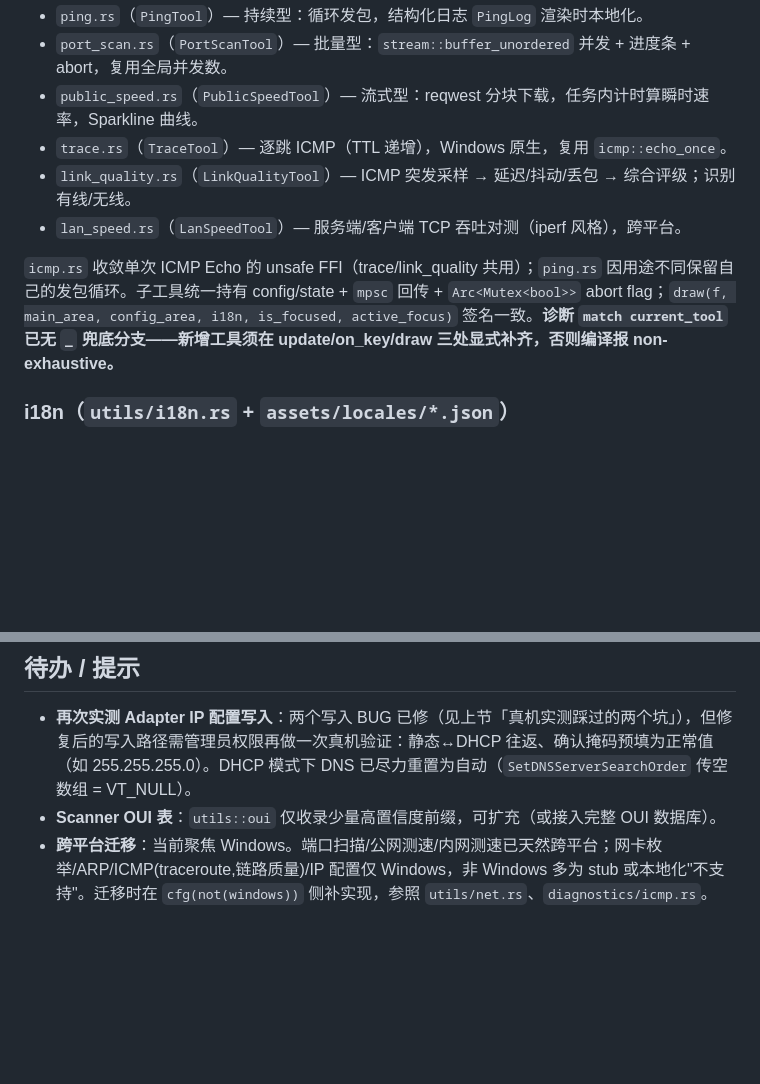
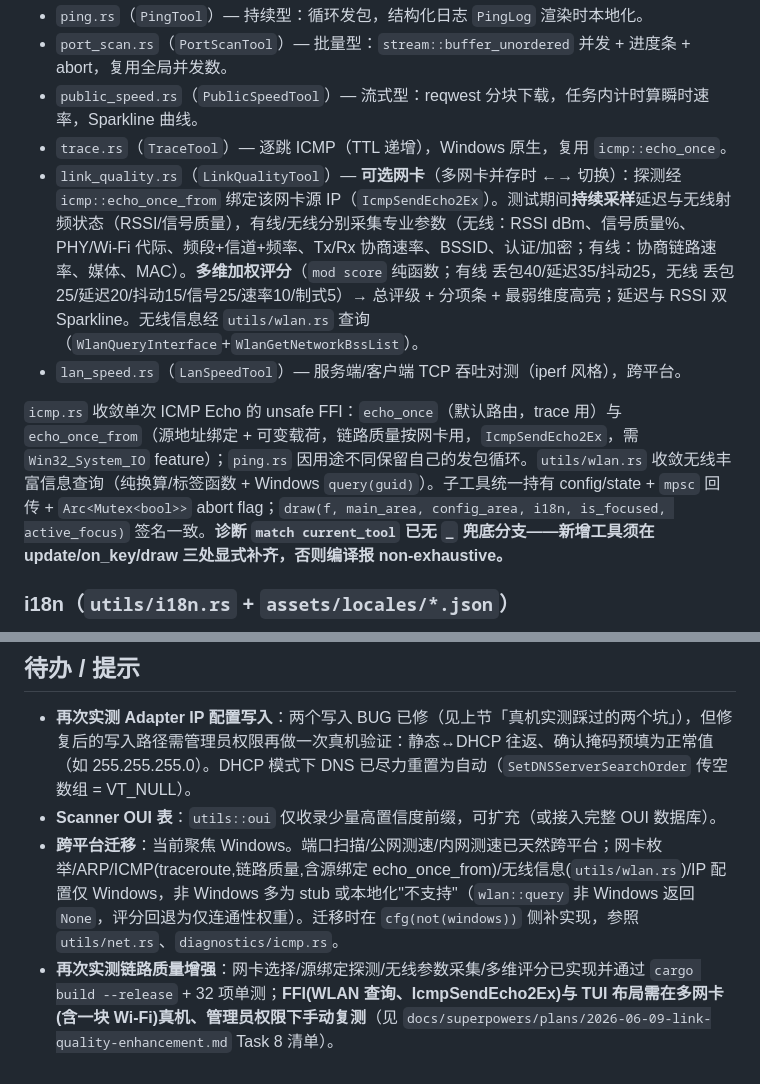
Before and after one commit to newcovid/iptools, a Markdown page: CLAUDE.md, 2 parts joined by grey strips. GitHub-like rendering; blank space fills up the shorter version.

Commit message:
docs(CLAUDE.md): 同步链路质量增强（网卡选择/无线参数/多维评分/wlan.rs）

```diff
--- a/CLAUDE.md
+++ b/CLAUDE.md
@@ -96,10 +96,10 @@ cargo check              # 快速类型检查
 - `port_scan.rs`（`PortScanTool`）— 批量型：`stream::buffer_unordered` 并发 + 进度条 + abort，复用全局并发数。
 - `public_speed.rs`（`PublicSpeedTool`）— 流式型：reqwest 分块下载，任务内计时算瞬时速率，Sparkline 曲线。
 - `trace.rs`（`TraceTool`）— 逐跳 ICMP（TTL 递增），Windows 原生，复用 `icmp::echo_once`。
-- `link_quality.rs`（`LinkQualityTool`）— ICMP 突发采样 → 延迟/抖动/丢包 → 综合评级；识别有线/无线。
+- `link_quality.rs`（`LinkQualityTool`）— **可选网卡**（多网卡并存时 ←→ 切换）：探测经 `icmp::echo_once_from` 绑定该网卡源 IP（`IcmpSendEcho2Ex`）。测试期间**持续采样**延迟与无线射频状态（RSSI/信号质量），有线/无线分别采集专业参数（无线：RSSI dBm、信号质量%、PHY/Wi-Fi 代际、频段+信道+频率、Tx/Rx 协商速率、BSSID、认证/加密；有线：协商链路速率、媒体、MAC）。**多维加权评分**（`mod score` 纯函数；有线 丢包40/延迟35/抖动25，无线 丢包25/延迟20/抖动15/信号25/速率10/制式5）→ 总评级 + 分项条 + 最弱维度高亮；延迟与 RSSI 双 Sparkline。无线信息经 `utils/wlan.rs` 查询（`WlanQueryInterface`+`WlanGetNetworkBssList`）。
 - `lan_speed.rs`（`LanSpeedTool`）— 服务端/客户端 TCP 吞吐对测（iperf 风格），跨平台。
 
-`icmp.rs` 收敛单次 ICMP Echo 的 unsafe FFI（trace/link_quality 共用）；`ping.rs` 因用途不同保留自己的发包循环。子工具统一持有 config/state + `mpsc` 回传 + `Arc<Mutex<bool>>` abort flag；`draw(f, main_area, config_area, i18n, is_focused, active_focus)` 签名一致。**诊断 `match current_tool` 已无 `_` 兜底分支——新增工具须在 update/on_key/draw 三处显式补齐，否则编译报 non-exhaustive。**
+`icmp.rs` 收敛单次 ICMP Echo 的 unsafe FFI：`echo_once`（默认路由，trace 用）与 `echo_once_from`（源地址绑定 + 可变载荷，链路质量按网卡用，`IcmpSendEcho2Ex`，需 `Win32_System_IO` feature）；`ping.rs` 因用途不同保留自己的发包循环。`utils/wlan.rs` 收敛无线丰富信息查询（纯换算/标签函数 + Windows `query(guid)`）。子工具统一持有 config/state + `mpsc` 回传 + `Arc<Mutex<bool>>` abort flag；`draw(f, main_area, config_area, i18n, is_focused, active_focus)` 签名一致。**诊断 `match current_tool` 已无 `_` 兜底分支——新增工具须在 update/on_key/draw 三处显式补齐，否则编译报 non-exhaustive。**
 
 ### i18n（`utils/i18n.rs` + `assets/locales/*.json`）
 
@@ -133,4 +133,5 @@ cargo check              # 快速类型检查
 
 - **再次实测 Adapter IP 配置写入**：两个写入 BUG 已修（见上节「真机实测踩过的两个坑」），但修复后的写入路径需管理员权限再做一次真机验证：静态↔DHCP 往返、确认掩码预填为正常值（如 255.255.255.0）。DHCP 模式下 DNS 已尽力重置为自动（`SetDNSServerSearchOrder` 传空数组 = VT_NULL）。
 - **Scanner OUI 表**：`utils::oui` 仅收录少量高置信度前缀，可扩充（或接入完整 OUI 数据库）。
-- **跨平台迁移**：当前聚焦 Windows。端口扫描/公网测速/内网测速已天然跨平台；网卡枚举/ARP/ICMP(traceroute,链路质量)/IP 配置仅 Windows，非 Windows 多为 stub 或本地化"不支持"。迁移时在 `cfg(not(windows))` 侧补实现，参照 `utils/net.rs`、`diagnostics/icmp.rs`。
+- **跨平台迁移**：当前聚焦 Windows。端口扫描/公网测速/内网测速已天然跨平台；网卡枚举/ARP/ICMP(traceroute,链路质量,含源绑定 echo_once_from)/无线信息(`utils/wlan.rs`)/IP 配置仅 Windows，非 Windows 多为 stub 或本地化"不支持"（`wlan::query` 非 Windows 返回 `None`，评分回退为仅连通性权重）。迁移时在 `cfg(not(windows))` 侧补实现，参照 `utils/net.rs`、`diagnostics/icmp.rs`。
+- **再次实测链路质量增强**：网卡选择/源绑定探测/无线参数采集/多维评分已实现并通过 `cargo build --release` + 32 项单测；**FFI(WLAN 查询、IcmpSendEcho2Ex)与 TUI 布局需在多网卡(含一块 Wi-Fi)真机、管理员权限下手动复测**（见 `docs/superpowers/plans/2026-06-09-link-quality-enhancement.md` Task 8 清单）。
```
